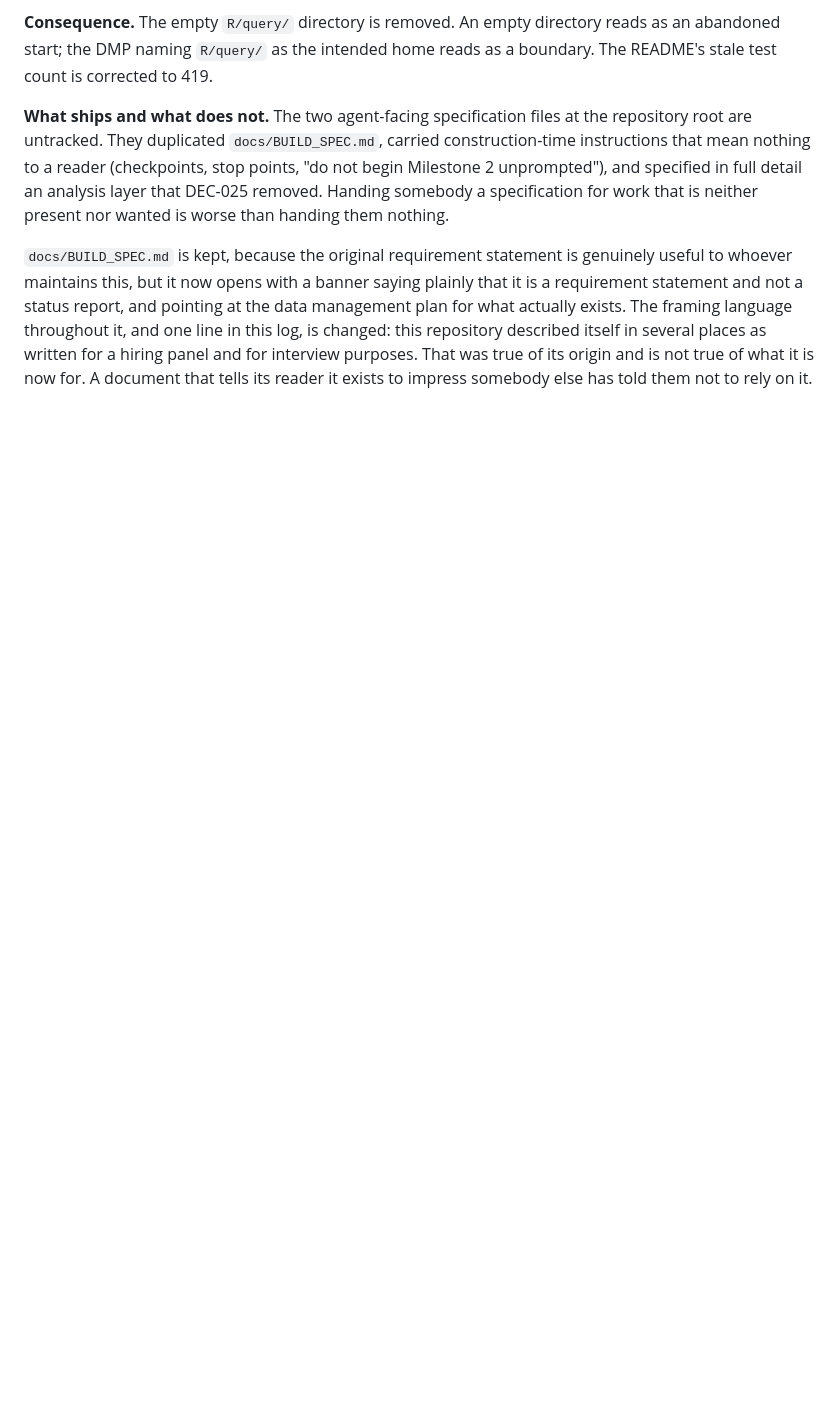
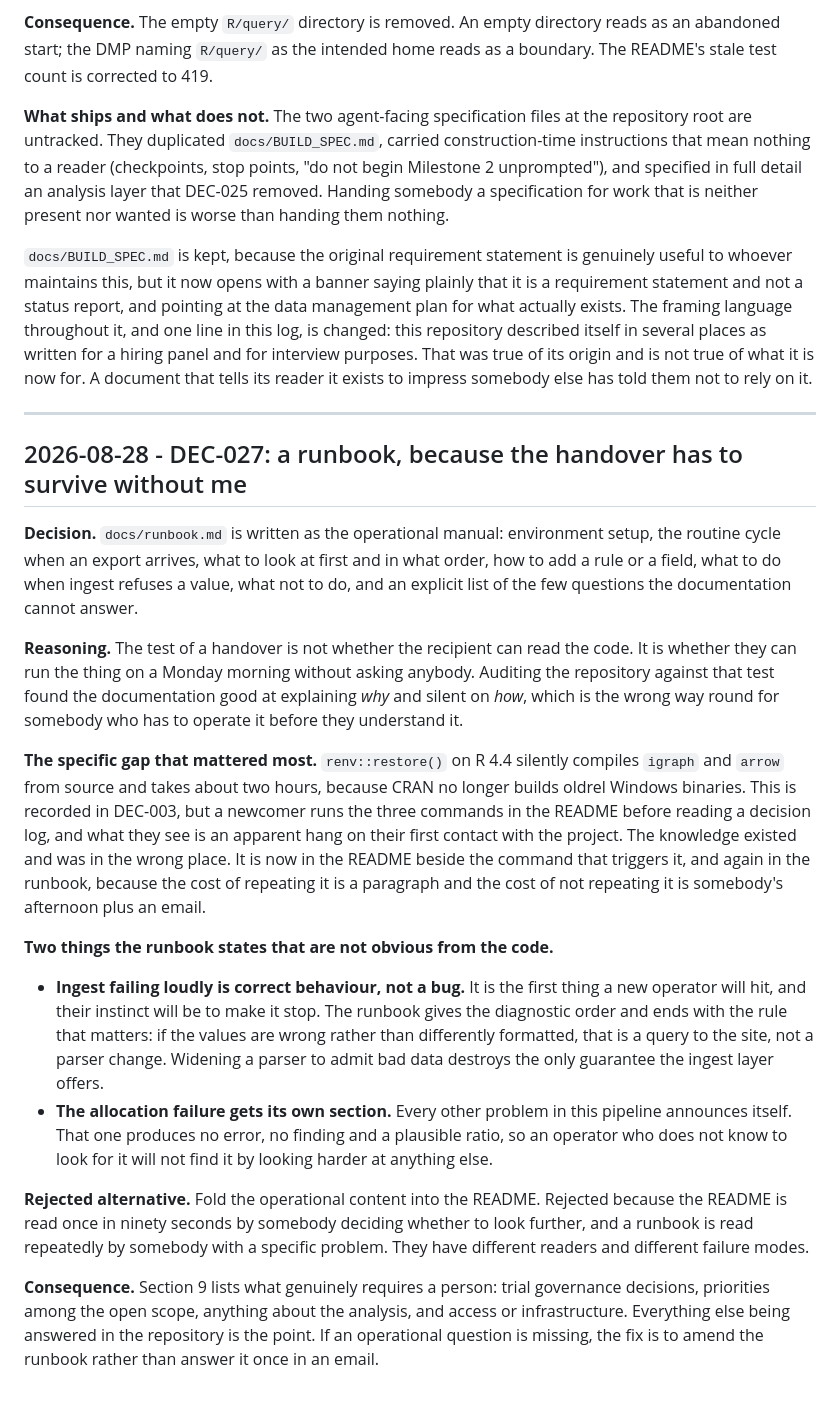
Before and after one commit to sufyansuleman/platform-trial-data-management, a Markdown page: docs/decisions.md, the part around the change. Drawn GitHub-style; blank space fills up the shorter version.

```diff
--- a/docs/decisions.md
+++ b/docs/decisions.md
@@ -905,3 +905,50 @@ changed: this repository described itself in several places as written for a hir
 and for interview purposes. That was true of its origin and is not true of what it is now
 for. A document that tells its reader it exists to impress somebody else has told them not
 to rely on it.
+
+---
+
+## 2026-08-28 - DEC-027: a runbook, because the handover has to survive without me
+
+**Decision.** `docs/runbook.md` is written as the operational manual: environment setup, the
+routine cycle when an export arrives, what to look at first and in what order, how to add a
+rule or a field, what to do when ingest refuses a value, what not to do, and an explicit
+list of the few questions the documentation cannot answer.
+
+**Reasoning.** The test of a handover is not whether the recipient can read the code. It is
+whether they can run the thing on a Monday morning without asking anybody. Auditing the
+repository against that test found the documentation good at explaining *why* and silent on
+*how*, which is the wrong way round for somebody who has to operate it before they
+understand it.
+
+**The specific gap that mattered most.** `renv::restore()` on R 4.4 silently compiles
+`igraph` and `arrow` from source and takes about two hours, because CRAN no longer builds
+oldrel Windows binaries. This is recorded in DEC-003, but a newcomer runs the three commands
+in the README before reading a decision log, and what they see is an apparent hang on their
+first contact with the project. The knowledge existed and was in the wrong place. It is now
+in the README beside the command that triggers it, and again in the runbook, because the
+cost of repeating it is a paragraph and the cost of not repeating it is somebody's afternoon
+plus an email.
+
+**Two things the runbook states that are not obvious from the code.**
+
+- **Ingest failing loudly is correct behaviour, not a bug.** It is the first thing a new
+  operator will hit, and their instinct will be to make it stop. The runbook gives the
+  diagnostic order and ends with the rule that matters: if the values are wrong rather than
+  differently formatted, that is a query to the site, not a parser change. Widening a parser
+  to admit bad data destroys the only guarantee the ingest layer offers.
+- **The allocation failure gets its own section.** Every other problem in this pipeline
+  announces itself. That one produces no error, no finding and a plausible ratio, so an
+  operator who does not know to look for it will not find it by looking harder at anything
+  else.
+
+**Rejected alternative.** Fold the operational content into the README. Rejected because the
+README is read once in ninety seconds by somebody deciding whether to look further, and a
+runbook is read repeatedly by somebody with a specific problem. They have different readers
+and different failure modes.
+
+**Consequence.** Section 9 lists what genuinely requires a person: trial governance
+decisions, priorities among the open scope, anything about the analysis, and access or
+infrastructure. Everything else being answered in the repository is the point. If an
+operational question is missing, the fix is to amend the runbook rather than answer it once
+in an email.
```
Also changed, not shown: README.md (+16 -0 lines), docs/runbook.md (added, +328 -0 lines).
